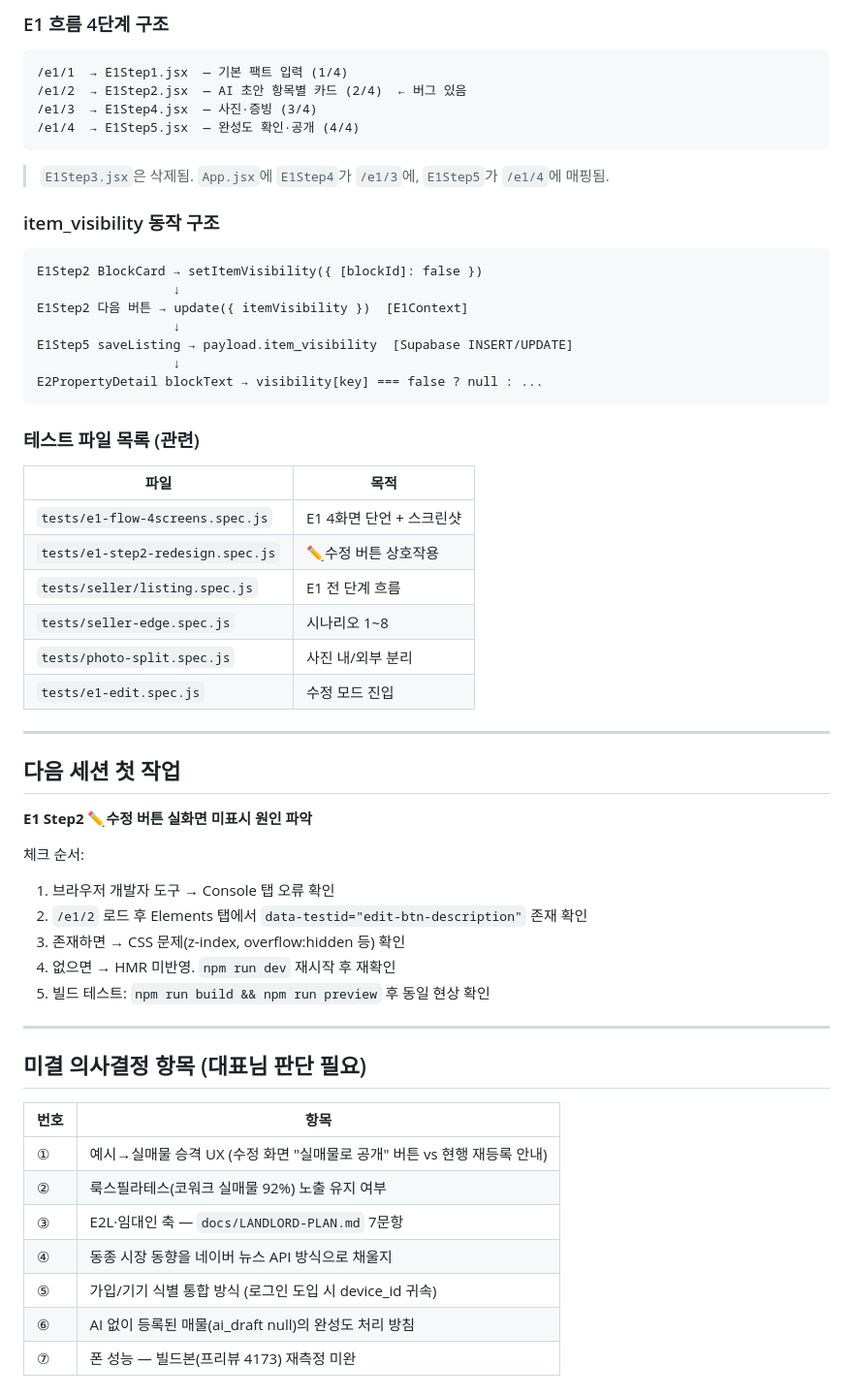
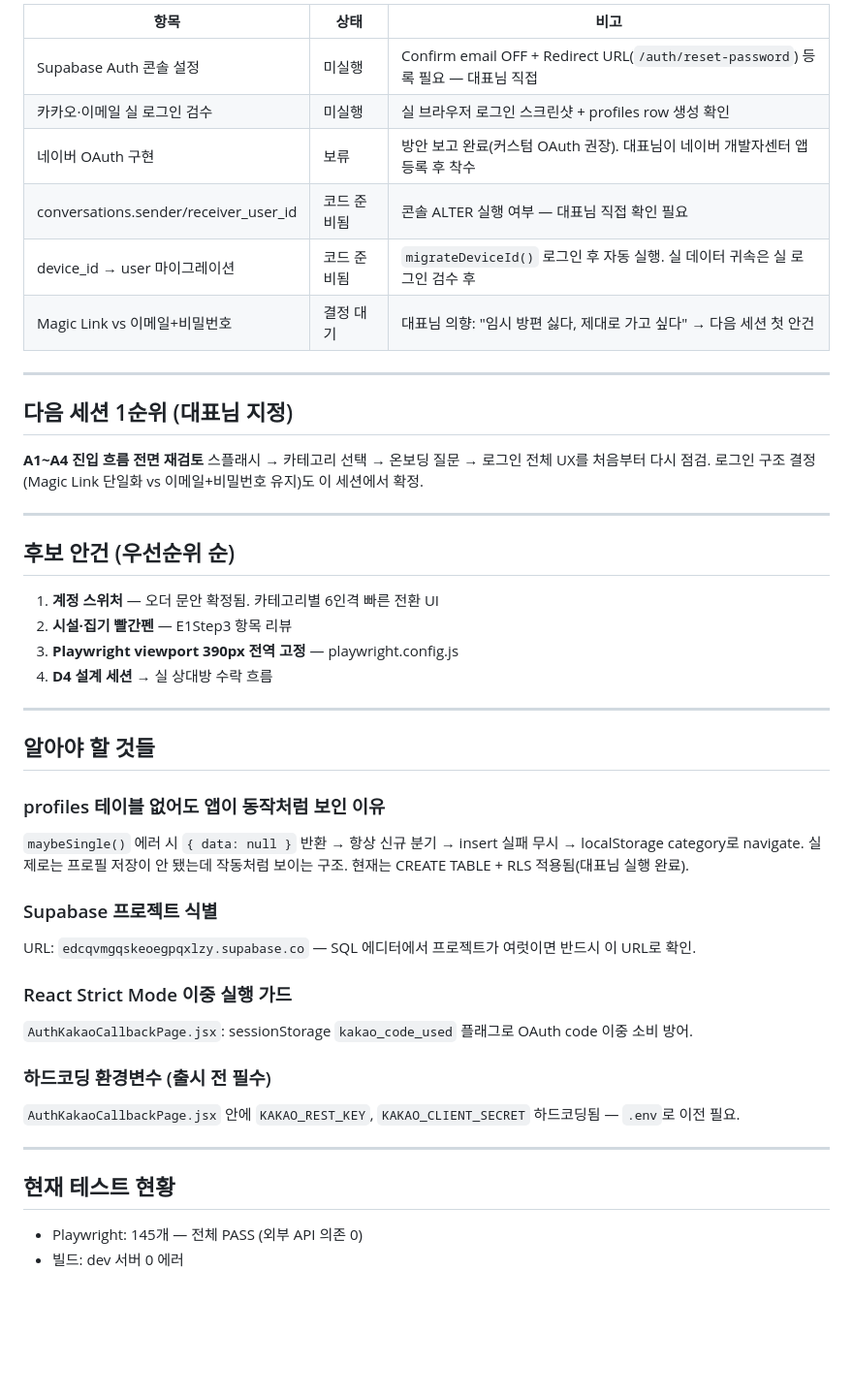
Before and after one commit to asskickers80/modu-app, a Markdown page: docs/HANDOVER-20260708.md, the part around one of its changes. Shown at 97% size. Rendered like a GitHub page; blank space fills up the shorter version.

Commit message:
chore: STATUS.md 갱신 + 세션 핸드오버 (7c3c155, 145 passed)
Co-Authored-By: Claude Sonnet 4.6 <noreply@anthropic.com>
Claude-Session: https://claude.ai/code/session_01RDZnsFGPRqjBJixhyJG9wj

````diff
--- a/docs/HANDOVER-20260708.md
+++ b/docs/HANDOVER-20260708.md
@@ -80,57 +32,49 @@ ALTER TABLE listings ADD COLUMN IF NOT EXISTS item_visibility JSONB DEFAULT '{}'
 
-### E1 흐름 4단계 구조
-```
-/e1/1  → E1Step1.jsx  — 기본 팩트 입력 (1/4)
-/e1/2  → E1Step2.jsx  — AI 초안 항목별 카드 (2/4)  ← 버그 있음
-/e1/3  → E1Step4.jsx  — 사진·증빙 (3/4)
-/e1/4  → E1Step5.jsx  — 완성도 확인·공개 (4/4)
-```
-> `E1Step3.jsx`은 삭제됨. `App.jsx`에 `E1Step4`가 `/e1/3`에, `E1Step5`가 `/e1/4`에 매핑됨.
-
-### item_visibility 동작 구조
-```
-E1Step2 BlockCard → setItemVisibility({ [blockId]: false })
-                  ↓
-E1Step2 다음 버튼 → update({ itemVisibility })  [E1Context]
-                  ↓
-E1Step5 saveListing → payload.item_visibility  [Supabase INSERT/UPDATE]
-                  ↓
-E2PropertyDetail blockText → visibility[key] === false ? null : ...
-```
-
-### 테스트 파일 목록 (관련)
-| 파일 | 목적 |
-|------|------|
-| `tests/e1-flow-4screens.spec.js` | E1 4화면 단언 + 스크린샷 |
-| `tests/e1-step2-redesign.spec.js` | ✏️수정 버튼 상호작용 |
-| `tests/seller/listing.spec.js` | E1 전 단계 흐름 |
-| `tests/seller-edge.spec.js` | 시나리오 1~8 |
-| `tests/photo-split.spec.js` | 사진 내/외부 분리 |
-| `tests/e1-edit.spec.js` | 수정 모드 진입 |
+| 항목 | 상태 | 비고 |
+|------|------|------|
+| Supabase Auth 콘솔 설정 | 미실행 | Confirm email OFF + Redirect URL(`/auth/reset-password`) 등록 필요 — 대표님 직접 |
+| 카카오·이메일 실 로그인 검수 | 미실행 | 실 브라우저 로그인 스크린샷 + profiles row 생성 확인 |
+| 네이버 OAuth 구현 | 보류 | 방안 보고 완료(커스텀 OAuth 권장). 대표님이 네이버 개발자센터 앱 등록 후 착수 |
+| conversations.sender/receiver_user_id | 코드 준비됨 | 콘솔 ALTER 실행 여부 — 대표님 직접 확인 필요 |
+| device_id → user 마이그레이션 | 코드 준비됨 | `migrateDeviceId()` 로그인 후 자동 실행. 실 데이터 귀속은 실 로그인 검수 후 |
+| Magic Link vs 이메일+비밀번호 | 결정 대기 | 대표님 의향: "임시 방편 싫다, 제대로 가고 싶다" → 다음 세션 첫 안건 |
 
 ---
 
-## 다음 세션 첫 작업
+## 다음 세션 1순위 (대표님 지정)
 
-**E1 Step2 ✏️수정 버튼 실화면 미표시 원인 파악**
-
-체크 순서:
-1. 브라우저 개발자 도구 → Console 탭 오류 확인
-2. `/e1/2` 로드 후 Elements 탭에서 `data-testid="edit-btn-description"` 존재 확인
-3. 존재하면 → CSS 문제(z-index, overflow:hidden 등) 확인
-4. 없으면 → HMR 미반영. `npm run dev` 재시작 후 재확인
-5. 빌드 테스트: `npm run build && npm run preview` 후 동일 현상 확인
+**A1~A4 진입 흐름 전면 재검토**
+스플래시 → 카테고리 선택 → 온보딩 질문 → 로그인 전체 UX를 처음부터 다시 점검.
+로그인 구조 결정(Magic Link 단일화 vs 이메일+비밀번호 유지)도 이 세션에서 확정.
 
 ---
 
-## 미결 의사결정 항목 (대표님 판단 필요)
+## 후보 안건 (우선순위 순)
 
-| 번호 | 항목 |
-|------|------|
-| ① | 예시→실매물 승격 UX (수정 화면 "실매물로 공개" 버튼 vs 현행 재등록 안내) |
-| ② | 룩스필라테스(코워크 실매물 92%) 노출 유지 여부 |
-| ③ | E2L·임대인 축 — `docs/LANDLORD-PLAN.md` 7문항 |
-| ④ | 동종 시장 동향을 네이버 뉴스 API 방식으로 채울지 |
-| ⑤ | 가입/기기 식별 통합 방식 (로그인 도입 시 device_id 귀속) |
-| ⑥ | AI 없이 등록된 매물(ai_draft null)의 완성도 처리 방침 |
-| ⑦ | 폰 성능 — 빌드본(프리뷰 4173) 재측정 미완 |
+1. **계정 스위처** — 오더 문안 확정됨. 카테고리별 6인격 빠른 전환 UI
+2. **시설·집기 빨간펜** — E1Step3 항목 리뷰
+3. **Playwright viewport 390px 전역 고정** — playwright.config.js
+4. **D4 설계 세션** → 실 상대방 수락 흐름
+
+---
+
+## 알아야 할 것들
+
+### profiles 테이블 없어도 앱이 동작처럼 보인 이유
+`maybeSingle()` 에러 시 `{ data: null }` 반환 → 항상 신규 분기 → insert 실패 무시 → localStorage category로 navigate. 실제로는 프로필 저장이 안 됐는데 작동처럼 보이는 구조. 현재는 CREATE TABLE + RLS 적용됨(대표님 실행 완료).
+
+### Supabase 프로젝트 식별
+URL: `edcqvmgqskeoegpqxlzy.supabase.co` — SQL 에디터에서 프로젝트가 여럿이면 반드시 이 URL로 확인.
+
+### React Strict Mode 이중 실행 가드
+`AuthKakaoCallbackPage.jsx`: sessionStorage `kakao_code_used` 플래그로 OAuth code 이중 소비 방어.
+
+### 하드코딩 환경변수 (출시 전 필수)
+`AuthKakaoCallbackPage.jsx` 안에 `KAKAO_REST_KEY`, `KAKAO_CLIENT_SECRET` 하드코딩됨 — `.env`로 이전 필요.
+
+---
+
+## 현재 테스트 현황
+
+- Playwright: 145개 — 전체 PASS (외부 API 의존 0)
+- 빌드: dev 서버 0 에러
````
Also changed, not shown: other parts of docs/HANDOVER-20260708.md (+20 -68 lines), docs/STATUS.md (+14 -15 lines).
